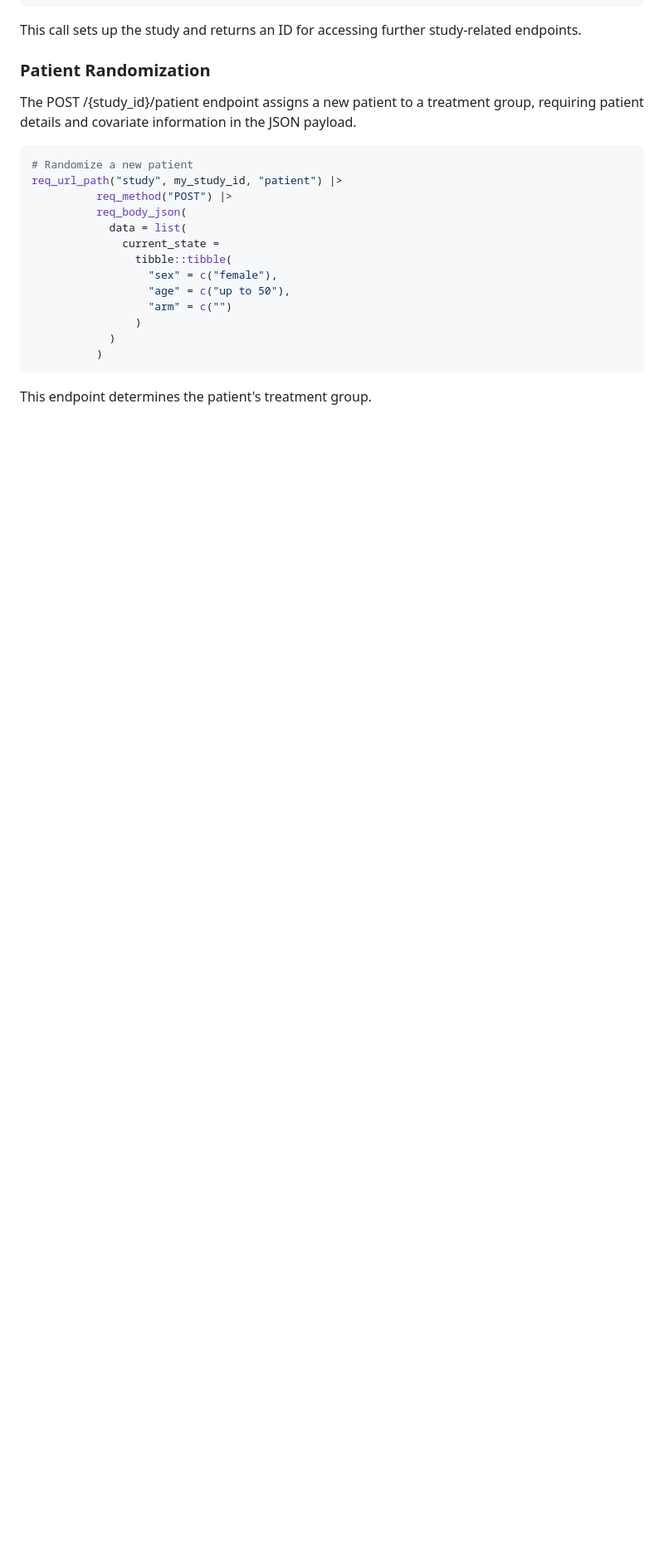
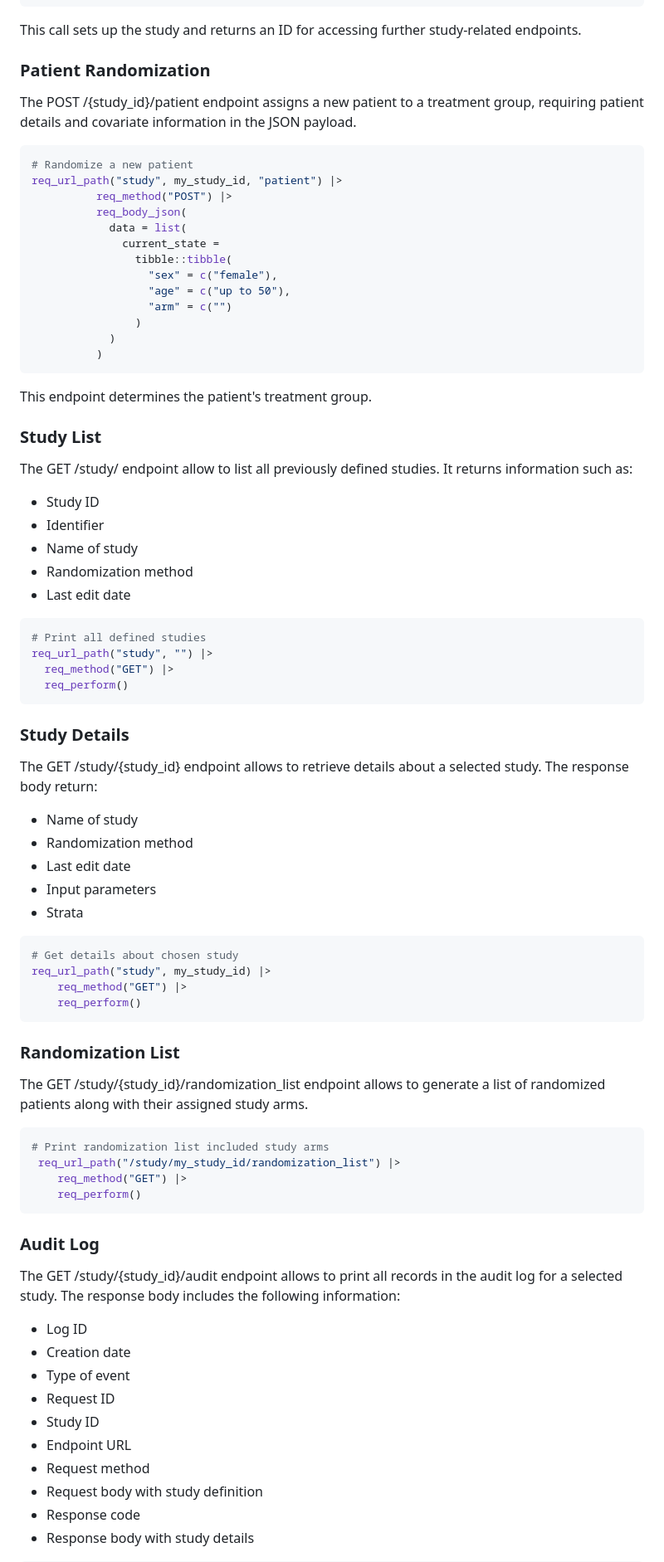
Before and after one commit to ttscience/unbiased, a Markdown page: README.md, the part around one of its changes. Shown at 83% size. Rendered like a GitHub page; blank space fills up the shorter version.

Commit message:
Added descriptions of the remaining endpoints implemented in the unbiased API

````diff
--- a/README.md
+++ b/README.md
@@ -176,3 +183,62 @@ req_url_path("study", my_study_id, "patient") |>
 
 This endpoint determines the patient's treatment group.
 
+### Study List
+
+The GET /study/ endpoint allow to list all previously defined studies. It returns information such as:
+
+- Study ID
+- Identifier
+- Name of study
+- Randomization method
+- Last edit date
+
+
+```R
+# Print all defined studies
+req_url_path("study", "") |>
+  req_method("GET") |>
+  req_perform()
+```
+
+### Study Details
+The GET /study/{study_id} endpoint allows to retrieve details about a selected study. The response body return:
+
+- Name of study
+- Randomization method
+- Last edit date
+- Input parameters
+- Strata
+
+```R
+# Get details about chosen study
+req_url_path("study", my_study_id) |>
+    req_method("GET") |>
+    req_perform()
+```
+### Randomization List
+The GET /study/{study_id}/randomization_list endpoint allows to generate a list of randomized patients along with their assigned study arms.
+
+```R
+# Print randomization list included study arms
+ req_url_path("/study/my_study_id/randomization_list") |>
+    req_method("GET") |>
+    req_perform()
+```
+
+### Audit Log
+
+The GET /study/{study_id}/audit endpoint allows to print all records in the audit log for a selected study.
+The response body includes the following information:
+
+- Log ID
+- Creation date
+- Type of event
+- Request ID
+- Study ID
+- Endpoint URL
+- Request method
+- Request body with study definition
+- Response code
+- Response body with study details
+
````
Also changed, not shown: other parts of README.md (+14 -1 lines).
